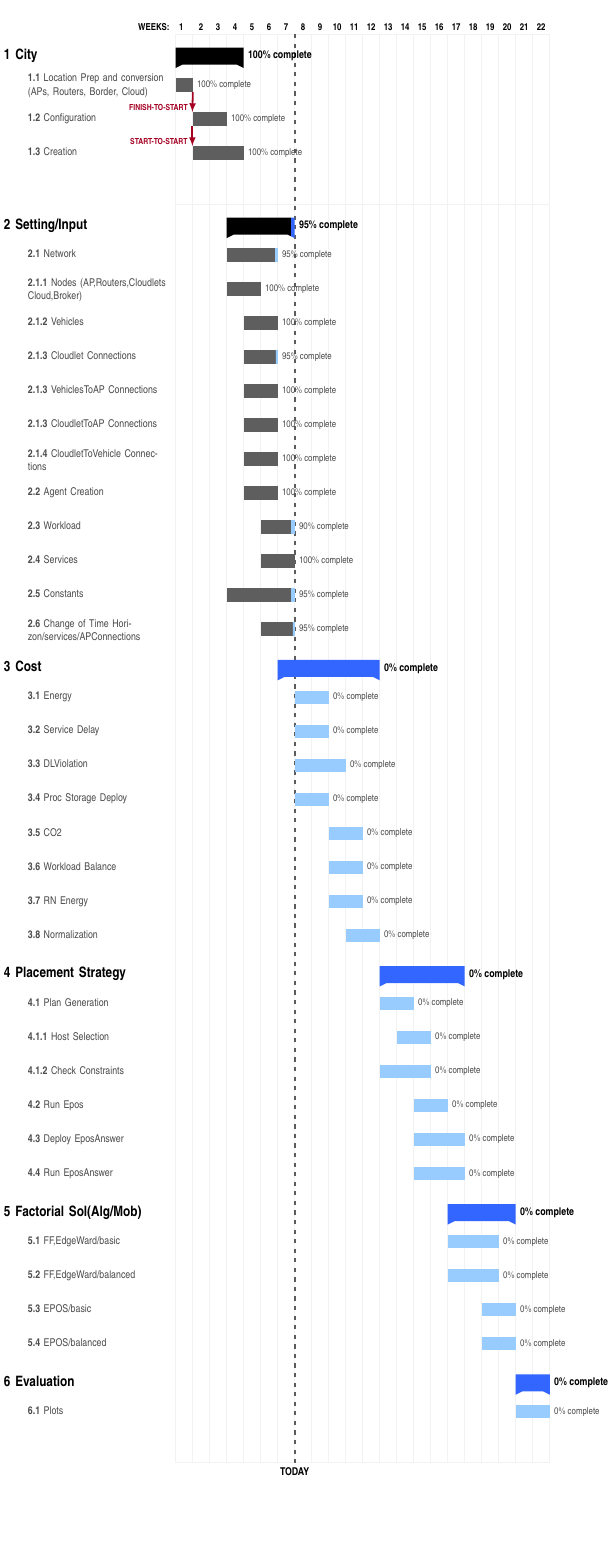
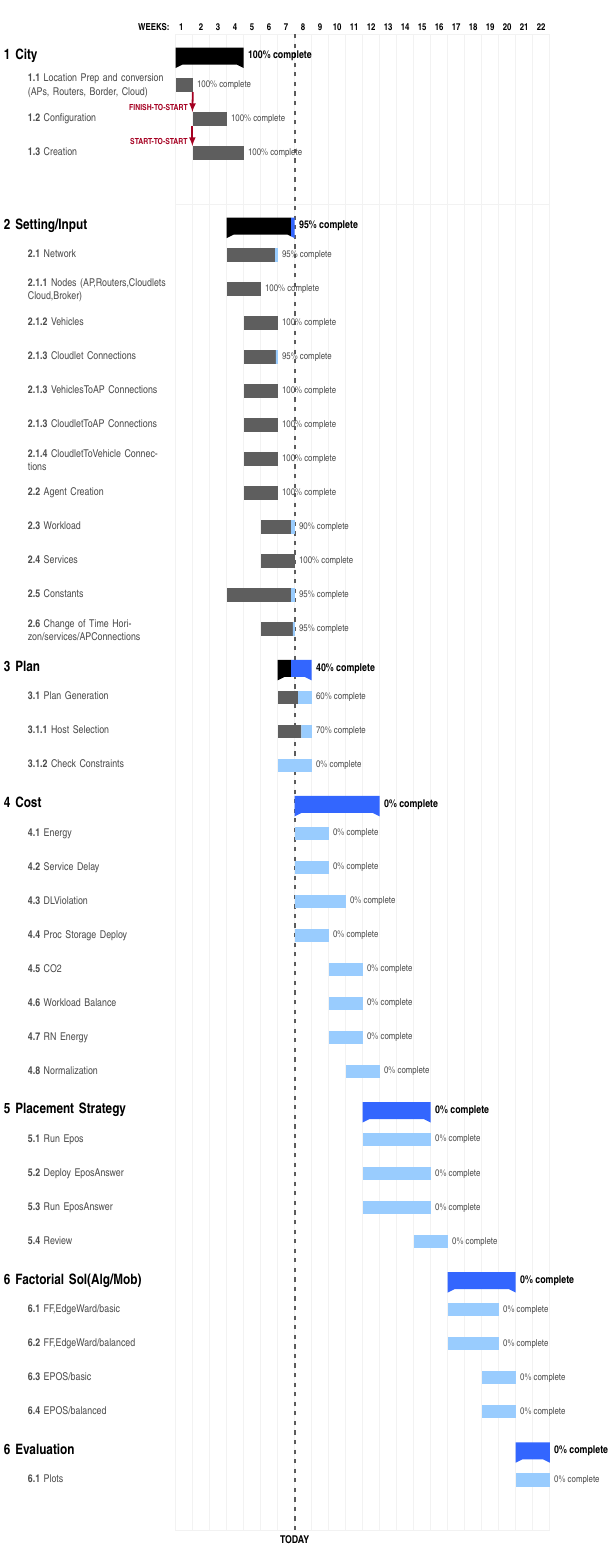
Before and after one commit to TDI-Lab/Edge-Mobility-Cooptimization, a LaTeX figure (Plan/gant.tex): the whole page, the shorter picture padded with empty space. Compiled offline with pdfLaTeX.

Commit message:
Add files via upload

```diff
--- a/Plan/gant.tex
+++ b/Plan/gant.tex
@@ -71,29 +71,33 @@
   \ganttbar[progress=100,name=MF2G]{\textbf{2.4} Services}{6}{7} \\
   \ganttbar[progress=95,name=MF2H]{\textbf{2.5} Constants}{4}{7} \\
   \ganttbar[progress=95,name=MF2I]{\textbf{2.6} Change of Time Horizon/services/APConnections}{6}{7} \\
-  \ganttgroup[progress=0]{3 Cost}{7}{12} \\
-  \ganttbar[progress=0,name=MF3A]{\textbf{3.1} Energy}{8}{9} \\
-  \ganttbar[progress=0,name=MF3B]{\textbf{3.2} Service Delay}{8}{9} \\
-  \ganttbar[progress=0,name=MF3C]{\textbf{3.3} DLViolation}{8}{10} \\
-  \ganttbar[progress=0,name=MF3D]{\textbf{3.4} Proc Storage Deploy}{8}{9}\\
-  \ganttbar[progress=0,name=MF3E]{\textbf{3.5} CO2}{10}{11} \\
-  \ganttbar[progress=0,name=MF3F]{\textbf{3.6} Workload Balance}{10}{11}\\
-  \ganttbar[progress=0,name=MF3G]{\textbf{3.7} RN Energy}{10}{11}\\
-  \ganttbar[progress=0,name=MF3H]{\textbf{3.8} Normalization}{11}{12}\\
 
-  \ganttgroup[progress=0]{4 Placement Strategy}{13}{17} \\
-  \ganttbar[progress=0,name=MF4A]{\textbf{4.1} Plan Generation}{13}{14} \\
-  \ganttbar[progress=0,name=MF4B]{\textbf{4.1.1} Host Selection}{14}{15} \\
-  \ganttbar[progress=0,name=MF4C]{\textbf{4.1.2} Check Constraints}{13}{15} \\
-  \ganttbar[progress=0,name=MF4D]{\textbf{4.2} Run Epos}{15}{16} \\
-  \ganttbar[progress=0,name=MF4E]{\textbf{4.3} Deploy EposAnswer}{15}{17}\\
-  \ganttbar[progress=0,name=MF4F]{\textbf{4.4} Run EposAnswer}{15}{17}\\
+ \ganttgroup[progress=40]{3 Plan}{7}{8} \\
+  \ganttbar[progress=60,name=MF3A]{\textbf{3.1} Plan Generation}{7}{8} \\
+  \ganttbar[progress=70,name=MF3B]{\textbf{3.1.1} Host Selection}{7}{8} \\
+  \ganttbar[progress=0,name=MF3C]{\textbf{3.1.2} Check Constraints}{7}{8} \\
 
-  \ganttgroup[progress=0]{5 Factorial Sol(Alg/Mob)}{17}{20} \\
-  \ganttbar[progress=0,name=MF5A]{\textbf{5.1} FF,EdgeWard/basic}{17}{19} \\
-  \ganttbar[progress=0,name=MF5B]{\textbf{5.2} FF,EdgeWard/balanced}{17}{19} \\
-  \ganttbar[progress=0,name=MF5C]{\textbf{5.3} EPOS/basic}{19}{20} \\
-  \ganttbar[progress=0,name=MF5D]{\textbf{5.4} EPOS/balanced}{19}{20} \\
+  \ganttgroup[progress=0]{4 Cost}{8}{12} \\
+  \ganttbar[progress=0,name=MF4A]{\textbf{4.1} Energy}{8}{9} \\
+  \ganttbar[progress=0,name=MF4B]{\textbf{4.2} Service Delay}{8}{9} \\
+  \ganttbar[progress=0,name=MF4C]{\textbf{4.3} DLViolation}{8}{10} \\
+  \ganttbar[progress=0,name=MF4D]{\textbf{4.4} Proc Storage Deploy}{8}{9}\\
+  \ganttbar[progress=0,name=MF4E]{\textbf{4.5} CO2}{10}{11} \\
+  \ganttbar[progress=0,name=MF4F]{\textbf{4.6} Workload Balance}{10}{11}\\
+  \ganttbar[progress=0,name=MF4G]{\textbf{4.7} RN Energy}{10}{11}\\
+  \ganttbar[progress=0,name=MF4H]{\textbf{4.8} Normalization}{11}{12}\\
+
+  \ganttgroup[progress=0]{5 Placement Strategy}{12}{15} \\
+  \ganttbar[progress=0,name=MF5A]{\textbf{5.1} Run Epos}{12}{15} \\
+  \ganttbar[progress=0,name=MF5B]{\textbf{5.2} Deploy EposAnswer}{12}{15}\\
+  \ganttbar[progress=0,name=MF5C]{\textbf{5.3} Run EposAnswer}{12}{15}\\
+  \ganttbar[progress=0,name=MF5D]{\textbf{5.4} Review}{15}{16}\\
+
+  \ganttgroup[progress=0]{6 Factorial Sol(Alg/Mob)}{17}{20} \\
+  \ganttbar[progress=0,name=MF6A]{\textbf{6.1} FF,EdgeWard/basic}{17}{19} \\
+  \ganttbar[progress=0,name=MF6B]{\textbf{6.2} FF,EdgeWard/balanced}{17}{19} \\
+  \ganttbar[progress=0,name=MF6C]{\textbf{6.3} EPOS/basic}{19}{20} \\
+  \ganttbar[progress=0,name=MF6D]{\textbf{6.4} EPOS/balanced}{19}{20} \\
 
   \ganttgroup[progress=0]{6 Evaluation}{21}{22} \\
   \ganttbar[progress=0,name=MF6A]{\textbf{6.1} Plots}{21}{22} \\
```
Also changed, not shown: Plan/gant.pdf, 2 other files.
